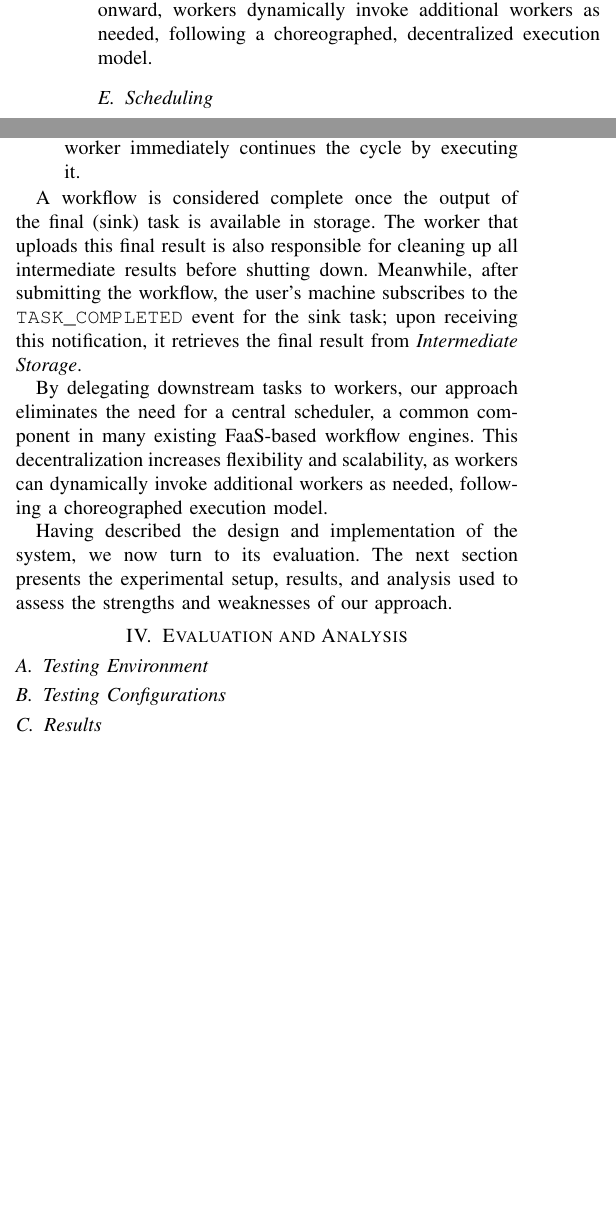
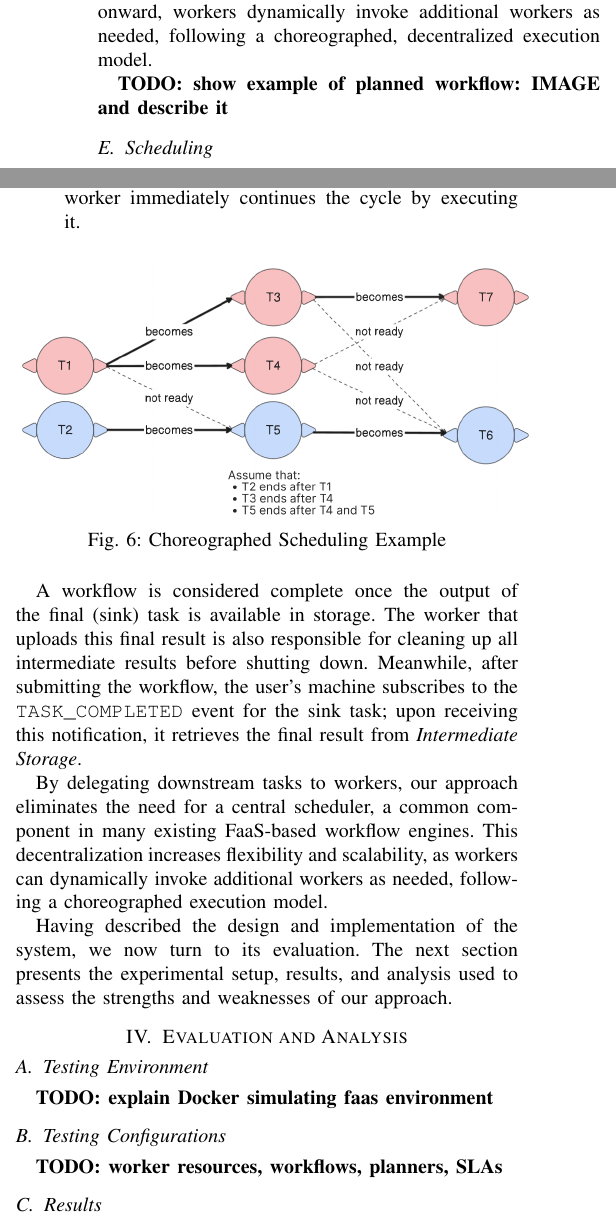
Before and after one commit to 48302-DiogoJesus/DgJ_MEIC_paper, a LaTeX paper (main.tex): two parts of the columns of page 6 of 7, joined at a grey line, cut so that both start at the same text, the shorter picture padded with empty space. Compiled offline with pdfLaTeX; a missing font is replaced by an installed copy or a similar font; a LaTeX package or settings file that is missing is left out.

Commit message:
update report adding choreographed workflow example image

```diff
--- a/main.tex
+++ b/main.tex
@@ -283,6 +283,7 @@ Because planners may sometimes lack sufficient information to make optimal decis
 Once these optimizations are assigned, workflow planning is complete, and workers can begin execution. Because planning occurs on the user's machine, it is responsible for initiating the workflow by starting the initial workers. From that point onward, workers dynamically invoke additional workers as needed, following a choreographed, decentralized execution model.
 
 %TODO: show example of planned workflow: IMAGE and describe it
+\textbf{TODO: show example of planned workflow: IMAGE and describe it}
 
 \subsection{Scheduling}
 
@@ -298,7 +299,13 @@ After that, the worker starts executing the initial tasks concurrently. The logi
     \item \textbf{Delegating Downstream Tasks}: \item \textbf{Delegating Downstream Tasks}: For each downstream task, the worker performs an \texttt{atomic\_increment\_and\_get()} operation on a "dependency counter" (inspired by WUKONG~\cite{wukong_2}) stored in \textit{Metadata Storage}, which tracks how many dependencies of a task have been satisfied. When the counter indicates that all dependencies for a downstream task have been satisfied, the worker emits a \texttt{TASK\_READY} event for that task. The worker then consults the execution plan to determine how to proceed for each downstream task unlocked: if the unlocked task is assigned to another worker, a \texttt{TASK\_READY} event is emitted; if the unlocked task is assigned to the same worker and has no remaining dependencies, the worker immediately continues the cycle by executing it.
 \end{enumerate}
 
-%TODO: Add simple workflow IMAGE with "becomes" and "delegates" stuff to help visualize the choreographed execution model
+%TODO: Describe and justify the image
+\begin{figure}[h]
+    \centering
+    \includegraphics[width=0.5\textwidth]{figures/choreographed_execution_example.png}
+    \caption{Choreographed Scheduling Example}
+    \label{fig:choreographed_scheduling_example}
+\end{figure}
 
 A workflow is considered complete once the output of the final (sink) task is available in storage. The worker that uploads this final result is also responsible for cleaning up all intermediate results before shutting down. Meanwhile, after submitting the workflow, the user's machine subscribes to the \texttt{TASK\_COMPLETED} event for the sink task; upon receiving this notification, it retrieves the final result from \textit{Intermediate Storage}.
 
@@ -312,8 +319,10 @@ Having described the design and implementation of the system, we now turn to its
 
 \subsection{Testing Environment}
 %TODO: explain Docker simulating faas environment
+\textbf{TODO: explain Docker simulating faas environment}
 \subsection{Testing Configurations}
 %TODO: worker resources, workflows, planners, SLAs
+\textbf{TODO: worker resources, workflows, planners, SLAs}
 \subsection{Results}
 %TODO:
 \subsection{Analysis}
```
Also changed, not shown: _TODO.md (+0 -3 lines), figures/choreographed_execution_example.png (added), main.pdf, 5 other files.
